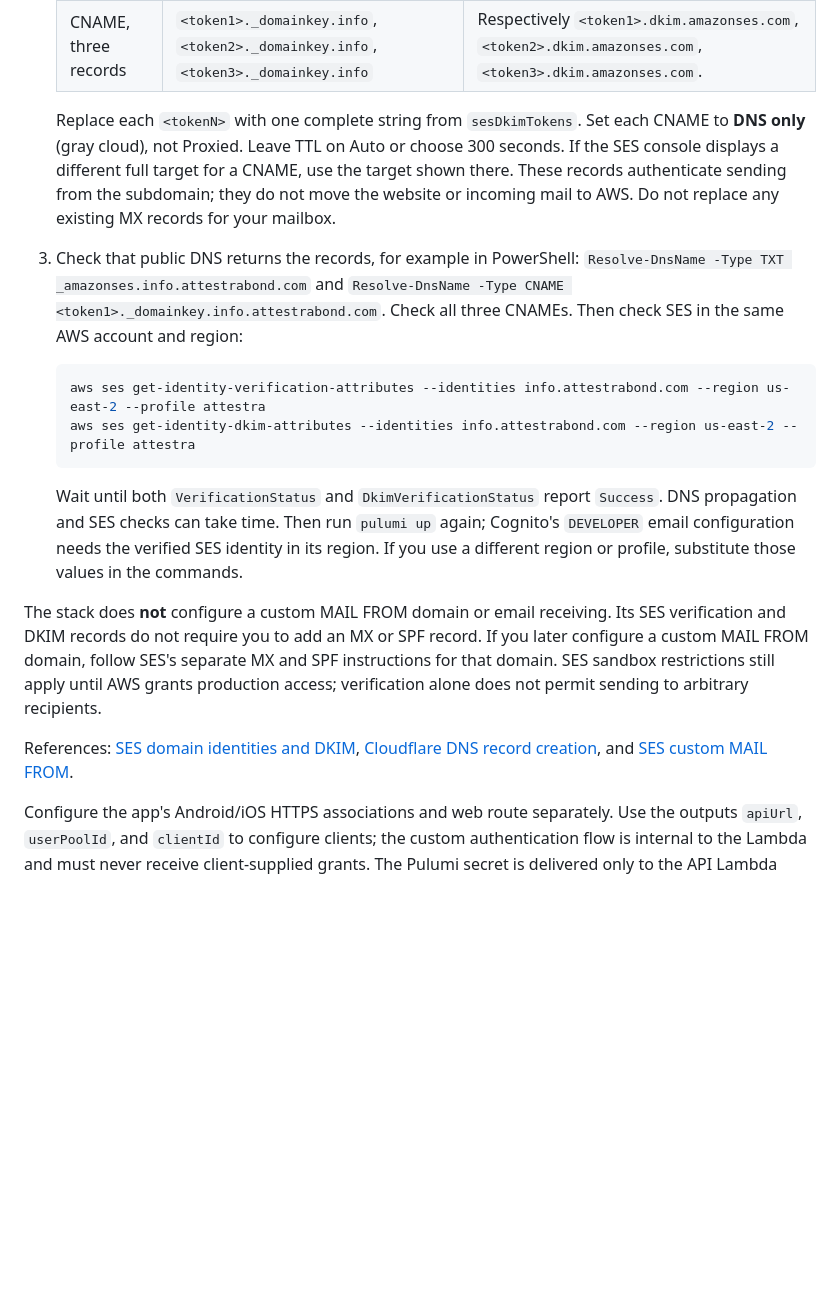
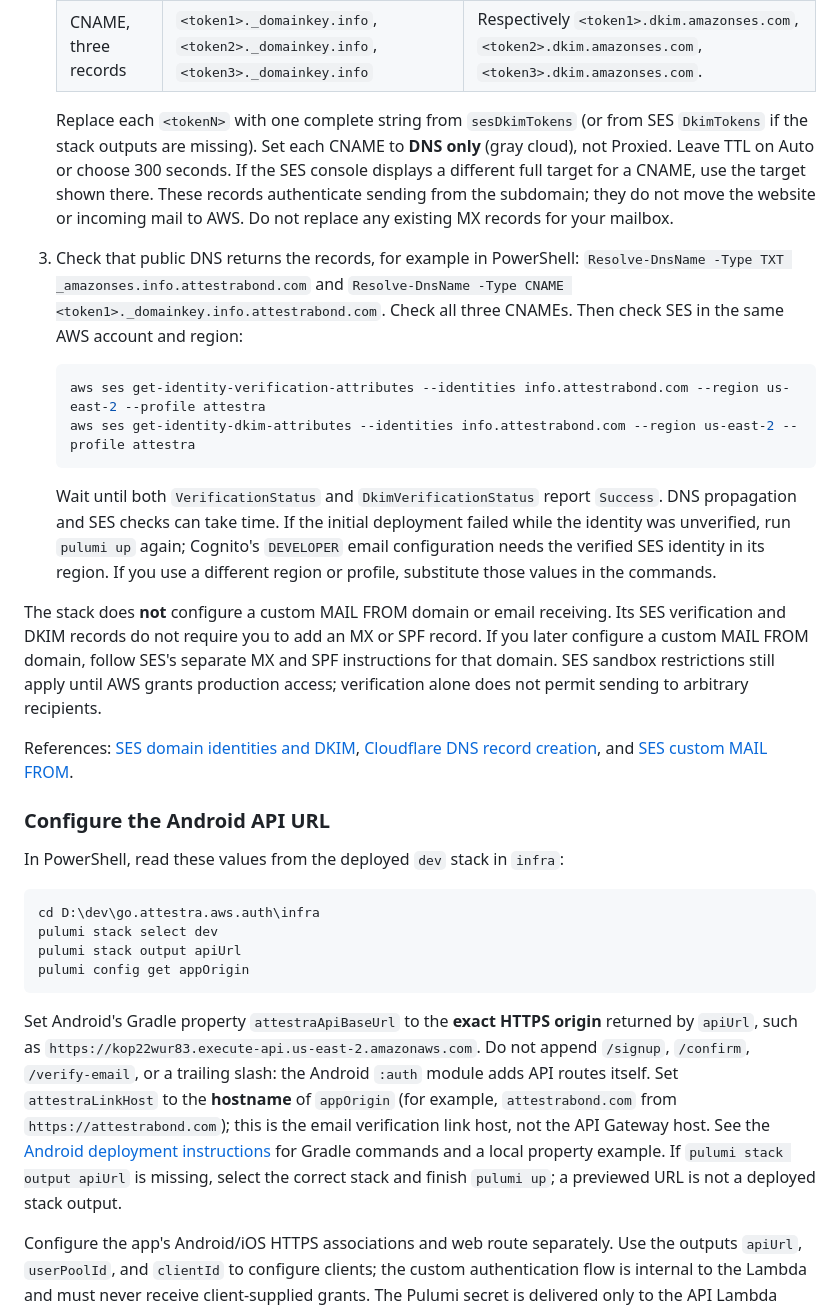
Before and after one commit to lambdawalker/go.attestra.aws.auth, a Markdown page: README.md, the part around one of its changes. Rendered like a GitHub page; blank space fills up the shorter version.

````diff
--- a/README.md
+++ b/README.md
@@ -112,7 +133,7 @@ This stack creates an Amazon SES identity for `senderDomain` and Easy DKIM in th
    | TXT | `_amazonses.info` | The token after `TXT` in `sesVerificationRecord` (paste the token alone). |
    | CNAME, three records | `<token1>._domainkey.info`, `<token2>._domainkey.info`, `<token3>._domainkey.info` | Respectively `<token1>.dkim.amazonses.com`, `<token2>.dkim.amazonses.com`, `<token3>.dkim.amazonses.com`. |
 
-   Replace each `<tokenN>` with one complete string from `sesDkimTokens`. Set each CNAME to **DNS only** (gray cloud), not Proxied. Leave TTL on Auto or choose 300 seconds. If the SES console displays a different full target for a CNAME, use the target shown there. These records authenticate sending from the subdomain; they do not move the website or incoming mail to AWS. Do not replace any existing MX records for your mailbox.
+   Replace each `<tokenN>` with one complete string from `sesDkimTokens` (or from SES `DkimTokens` if the stack outputs are missing). Set each CNAME to **DNS only** (gray cloud), not Proxied. Leave TTL on Auto or choose 300 seconds. If the SES console displays a different full target for a CNAME, use the target shown there. These records authenticate sending from the subdomain; they do not move the website or incoming mail to AWS. Do not replace any existing MX records for your mailbox.
 3. Check that public DNS returns the records, for example in PowerShell: `Resolve-DnsName -Type TXT _amazonses.info.attestrabond.com` and `Resolve-DnsName -Type CNAME <token1>._domainkey.info.attestrabond.com`. Check all three CNAMEs. Then check SES in the same AWS account and region:
 
    ```powershell
@@ -120,11 +141,24 @@ This stack creates an Amazon SES identity for `senderDomain` and Easy DKIM in th
    aws ses get-identity-dkim-attributes --identities info.attestrabond.com --region us-east-2 --profile attestra
    ```
 
-   Wait until both `VerificationStatus` and `DkimVerificationStatus` report `Success`. DNS propagation and SES checks can take time. Then run `pulumi up` again; Cognito's `DEVELOPER` email configuration needs the verified SES identity in its region. If you use a different region or profile, substitute those values in the commands.
+   Wait until both `VerificationStatus` and `DkimVerificationStatus` report `Success`. DNS propagation and SES checks can take time. If the initial deployment failed while the identity was unverified, run `pulumi up` again; Cognito's `DEVELOPER` email configuration needs the verified SES identity in its region. If you use a different region or profile, substitute those values in the commands.
 
 The stack does **not** configure a custom MAIL FROM domain or email receiving. Its SES verification and DKIM records do not require you to add an MX or SPF record. If you later configure a custom MAIL FROM domain, follow SES's separate MX and SPF instructions for that domain. SES sandbox restrictions still apply until AWS grants production access; verification alone does not permit sending to arbitrary recipients.
 
 References: [SES domain identities and DKIM](https://docs.aws.amazon.com/ses/latest/dg/creating-identities.html), [Cloudflare DNS record creation](https://developers.cloudflare.com/dns/manage-dns-records/how-to/create-dns-records/), and [SES custom MAIL FROM](https://docs.aws.amazon.com/ses/latest/dg/mail-from.html).
+
+### Configure the Android API URL
+
+In PowerShell, read these values from the deployed `dev` stack in `infra`:
+
+```powershell
+cd D:\dev\go.attestra.aws.auth\infra
+pulumi stack select dev
+pulumi stack output apiUrl
+pulumi config get appOrigin
+```
+
+Set Android's Gradle property `attestraApiBaseUrl` to the **exact HTTPS origin** returned by `apiUrl`, such as `https://kop22wur83.execute-api.us-east-2.amazonaws.com`. Do not append `/signup`, `/confirm`, `/verify-email`, or a trailing slash: the Android `:auth` module adds API routes itself. Set `attestraLinkHost` to the **hostname** of `appOrigin` (for example, `attestrabond.com` from `https://attestrabond.com`); this is the email verification link host, not the API Gateway host. See the [Android deployment instructions](https://github.com/lambdawalker/android.attestra.auth#configure-the-deployment) for Gradle commands and a local property example. If `pulumi stack output apiUrl` is missing, select the correct stack and finish `pulumi up`; a previewed URL is not a deployed stack output.
 
 Configure the app's Android/iOS HTTPS associations and web route separately. Use the outputs `apiUrl`, `userPoolId`, and `clientId` to configure clients; the custom authentication flow is internal to the Lambda and must never receive client-supplied grants. The Pulumi secret is delivered only to the API Lambda environment; restrict access to Lambda configuration and Pulumi state. IAM roles have scoped DynamoDB, Cognito and SES actions.
 
````
Also changed, not shown: other parts of README.md (+22 -1 lines).
